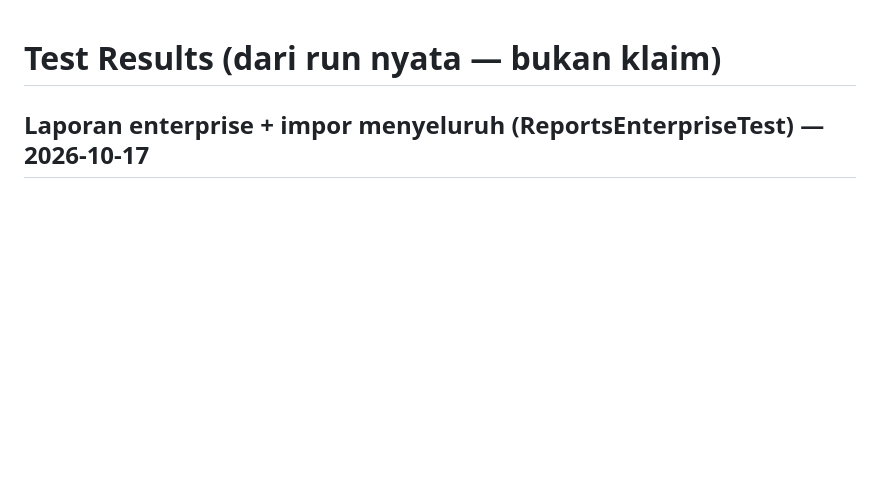
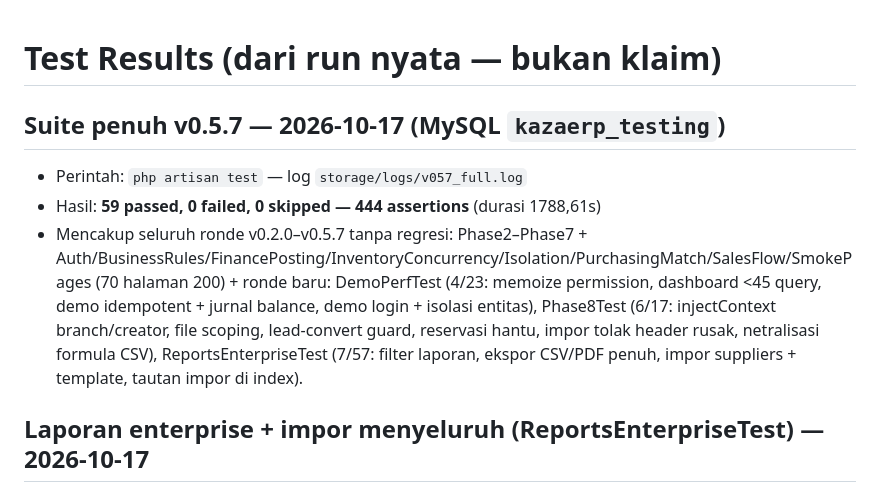
Before and after one commit to linducip2208/kazaerp, a Markdown page: docs/TEST_RESULTS.md, the part around the change. Drawn GitHub-style; blank space fills up the shorter version.

Commit message:
docs v0.5.8: suite penuh 59 passed / 444 assertions / 0 failed (1788s, tanpa regresi v0.2.0-v0.5.7)

```diff
--- a/docs/TEST_RESULTS.md
+++ b/docs/TEST_RESULTS.md
@@ -1,4 +1,9 @@
 # Test Results (dari run nyata — bukan klaim)
+
+## Suite penuh v0.5.7 — 2026-10-17 (MySQL `kazaerp_testing`)
+- Perintah: `php artisan test` — log `storage/logs/v057_full.log`
+- Hasil: **59 passed, 0 failed, 0 skipped — 444 assertions** (durasi 1788,61s)
+- Mencakup seluruh ronde v0.2.0–v0.5.7 tanpa regresi: Phase2–Phase7 + Auth/BusinessRules/FinancePosting/InventoryConcurrency/Isolation/PurchasingMatch/SalesFlow/SmokePages (70 halaman 200) + ronde baru: DemoPerfTest (4/23: memoize permission, dashboard <45 query, demo idempotent + jurnal balance, demo login + isolasi entitas), Phase8Test (6/17: injectContext branch/creator, file scoping, lead-convert guard, reservasi hantu, impor tolak header rusak, netralisasi formula CSV), ReportsEnterpriseTest (7/57: filter laporan, ekspor CSV/PDF penuh, impor suppliers + template, tautan impor di index).
 
 ## Laporan enterprise + impor menyeluruh (ReportsEnterpriseTest) — 2026-10-17
 - Perintah: `php artisan test --filter ReportsEnterpriseTest` (MySQL `kazaerp_testing`, migrate:fresh per TestCase)
```
Also changed, not shown: docs/CHANGELOG.md (+3 -0 lines).
